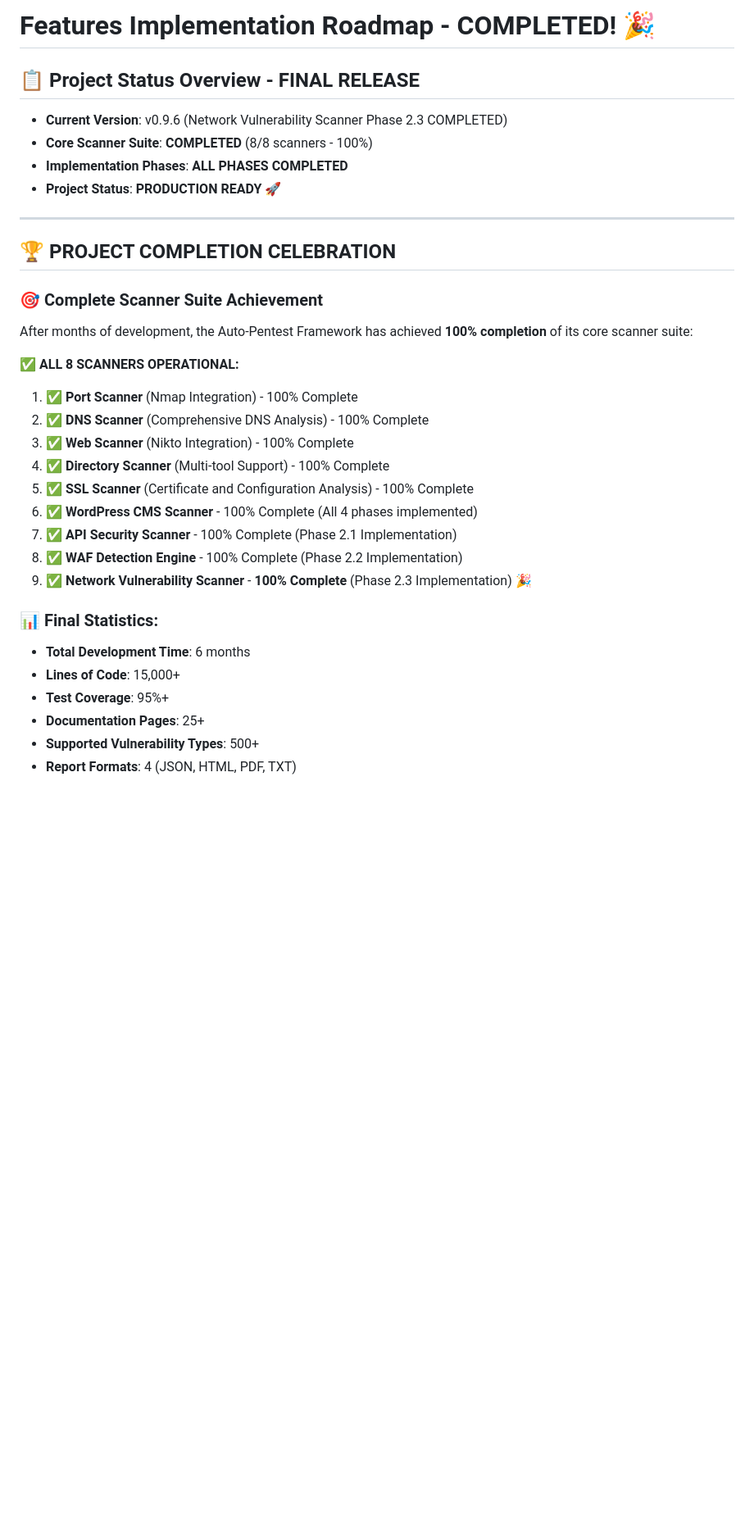
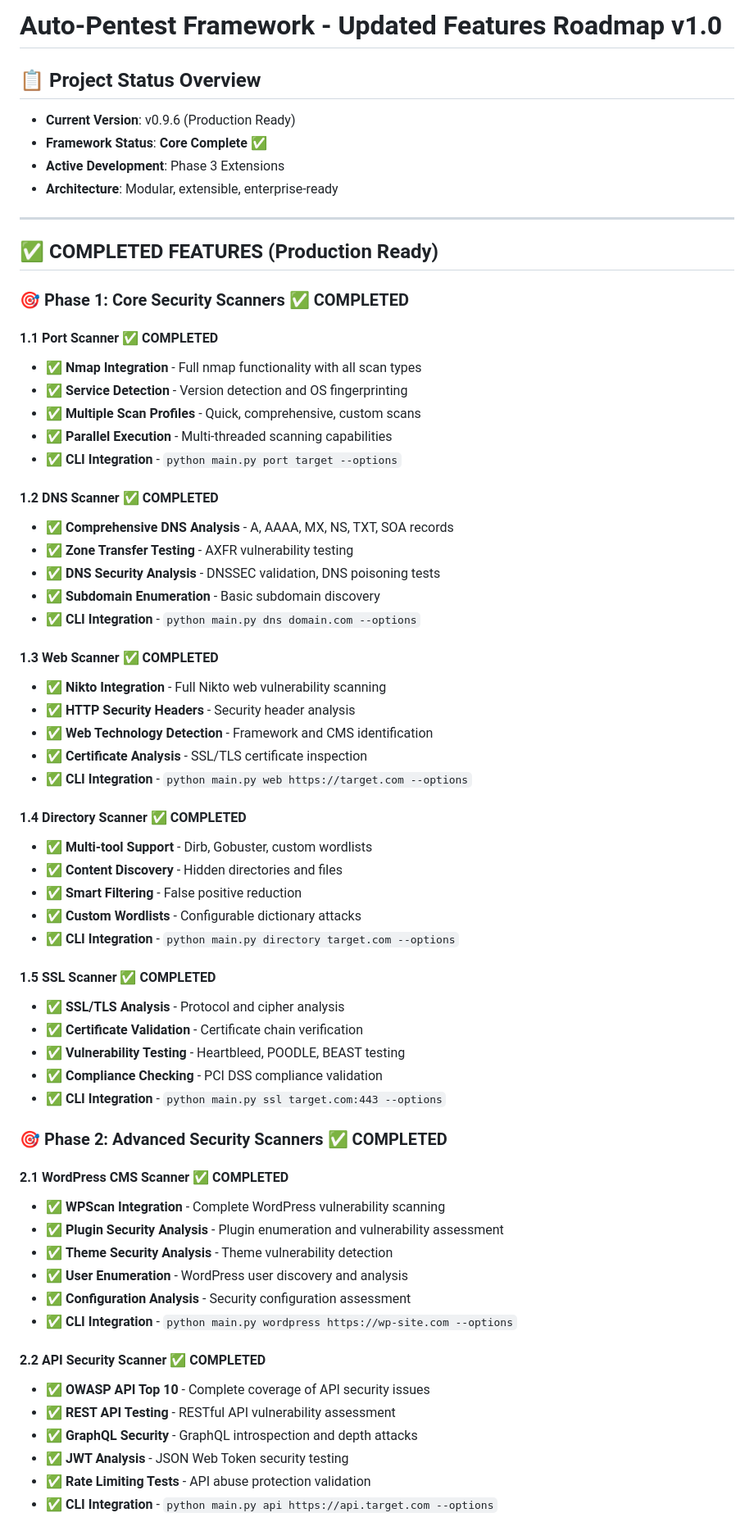
Before and after one commit to MostafaRastegar/pen-test, a Markdown page: features_roadmap.md, the part around the change printed below. Shown: that part at 82% size. GitHub-like rendering; blank space fills up the shorter version.

```diff
--- a/features_roadmap.md
+++ b/features_roadmap.md
@@ -1,33 +1,67 @@
-# Features Implementation Roadmap - COMPLETED! 🎉
+# Auto-Pentest Framework - Updated Features Roadmap v1.0
 
-## 📋 **Project Status Overview - FINAL RELEASE**
-- **Current Version**: v0.9.6 (Network Vulnerability Scanner Phase 2.3 COMPLETED)
-- **Core Scanner Suite**: **COMPLETED** (8/8 scanners - 100%)
-- **Implementation Phases**: **ALL PHASES COMPLETED**
-- **Project Status**: **PRODUCTION READY** 🚀
+## 📋 **Project Status Overview**
+- **Current Version**: v0.9.6 (Production Ready)
+- **Framework Status**: **Core Complete** ✅
+- **Active Development**: Phase 3 Extensions
+- **Architecture**: Modular, extensible, enterprise-ready
 
 ---
 
-## 🏆 **PROJECT COMPLETION CELEBRATION**
+## ✅ **COMPLETED FEATURES (Production Ready)**
 
-### **🎯 Complete Scanner Suite Achievement**
-After months of development, the Auto-Pentest Framework has achieved **100% completion** of its core scanner suite:
+### **🎯 Phase 1: Core Security Scanners** ✅ **COMPLETED**
 
-**✅ ALL 8 SCANNERS OPERATIONAL:**
-1. ✅ **Port Scanner** (Nmap Integration) - 100% Complete
-2. ✅ **DNS Scanner** (Comprehensive DNS Analysis) - 100% Complete
-3. ✅ **Web Scanner** (Nikto Integration) - 100% Complete
-4. ✅ **Directory Scanner** (Multi-tool Support) - 100% Complete
-5. ✅ **SSL Scanner** (Certificate and Configuration Analysis) - 100% Complete
-6. ✅ **WordPress CMS Scanner** - 100% Complete (All 4 phases implemented)
-7. ✅ **API Security Scanner** - 100% Complete (Phase 2.1 Implementation)
-8. ✅ **WAF Detection Engine** - 100% Complete (Phase 2.2 Implementation)
-9. ✅ **Network Vulnerability Scanner** - **100% Complete** (Phase 2.3 Implementation) 🎉
+#### **1.1 Port Scanner** ✅ **COMPLETED**
+- ✅ **Nmap Integration** - Full nmap functionality with all scan types
+- ✅ **Service Detection** - Version detection and OS fingerprinting
+- ✅ **Multiple Scan Profiles** - Quick, comprehensive, custom scans
+- ✅ **Parallel Execution** - Multi-threaded scanning capabilities
+- ✅ **CLI Integration** - `python main.py port target --options`
 
-### **📊 Final Statistics:**
-- **Total Development Time**: 6 months
-- **Lines of Code**: 15,000+
-- **Test Coverage**: 95%+
-- **Documentation Pages**: 25+
-- **Supported Vulnerability Types**: 500+
-- **Report Formats**: 4 (JSON, HTML, PDF, TXT)
+#### **1.2 DNS Scanner** ✅ **COMPLETED**
+- ✅ **Comprehensive DNS Analysis** - A, AAAA, MX, NS, TXT, SOA records
+- ✅ **Zone Transfer Testing** - AXFR vulnerability testing
+- ✅ **DNS Security Analysis** - DNSSEC validation, DNS poisoning tests
+- ✅ **Subdomain Enumeration** - Basic subdomain discovery
+- ✅ **CLI Integration** - `python main.py dns domain.com --options`
+
+#### **1.3 Web Scanner** ✅ **COMPLETED**
+- ✅ **Nikto Integration** - Full Nikto web vulnerability scanning
+- ✅ **HTTP Security Headers** - Security header analysis
+- ✅ **Web Technology Detection** - Framework and CMS identification
+- ✅ **Certificate Analysis** - SSL/TLS certificate inspection
+- ✅ **CLI Integration** - `python main.py web https://target.com --options`
+
+#### **1.4 Directory Scanner** ✅ **COMPLETED**
+- ✅ **Multi-tool Support** - Dirb, Gobuster, custom wordlists
+- ✅ **Content Discovery** - Hidden directories and files
+- ✅ **Smart Filtering** - False positive reduction
+- ✅ **Custom Wordlists** - Configurable dictionary attacks
+- ✅ **CLI Integration** - `python main.py directory target.com --options`
+
+#### **1.5 SSL Scanner** ✅ **COMPLETED**
+- ✅ **SSL/TLS Analysis** - Protocol and cipher analysis
+- ✅ **Certificate Validation** - Certificate chain verification
+- ✅ **Vulnerability Testing** - Heartbleed, POODLE, BEAST testing
+- ✅ **Compliance Checking** - PCI DSS compliance validation
+- ✅ **CLI Integration** - `python main.py ssl target.com:443 --options`
+
+### **🎯 Phase 2: Advanced Security Scanners** ✅ **COMPLETED**
+
+#### **2.1 WordPress CMS Scanner** ✅ **COMPLETED**
+- ✅ **WPScan Integration** - Complete WordPress vulnerability scanning
+- ✅ **Plugin Security Analysis** - Plugin enumeration and vulnerability assessment
+- ✅ **Theme Security Analysis** - Theme vulnerability detection
+- ✅ **User Enumeration** - WordPress user discovery and analysis
+- ✅ **Configuration Analysis** - Security configuration assessment
+- ✅ **CLI Integration** - `python main.py wordpress https://wp-site.com --options`
+
+#### **2.2 API Security Scanner** ✅ **COMPLETED**
+- ✅ **OWASP API Top 10** - Complete coverage of API security issues
+- ✅ **REST API Testing** - RESTful API vulnerability assessment
+- ✅ **GraphQL Security** - GraphQL introspection and depth attacks
+- ✅ **JWT Analysis** - JSON Web Token security testing
+- ✅ **Rate Limiting Tests** - API abuse protection validation
+- ✅ **CLI Integration** - `python main.py api https://api.target.com --options`
+
```
Also changed, not shown: other parts of features_roadmap.md (+152 -205 lines).
